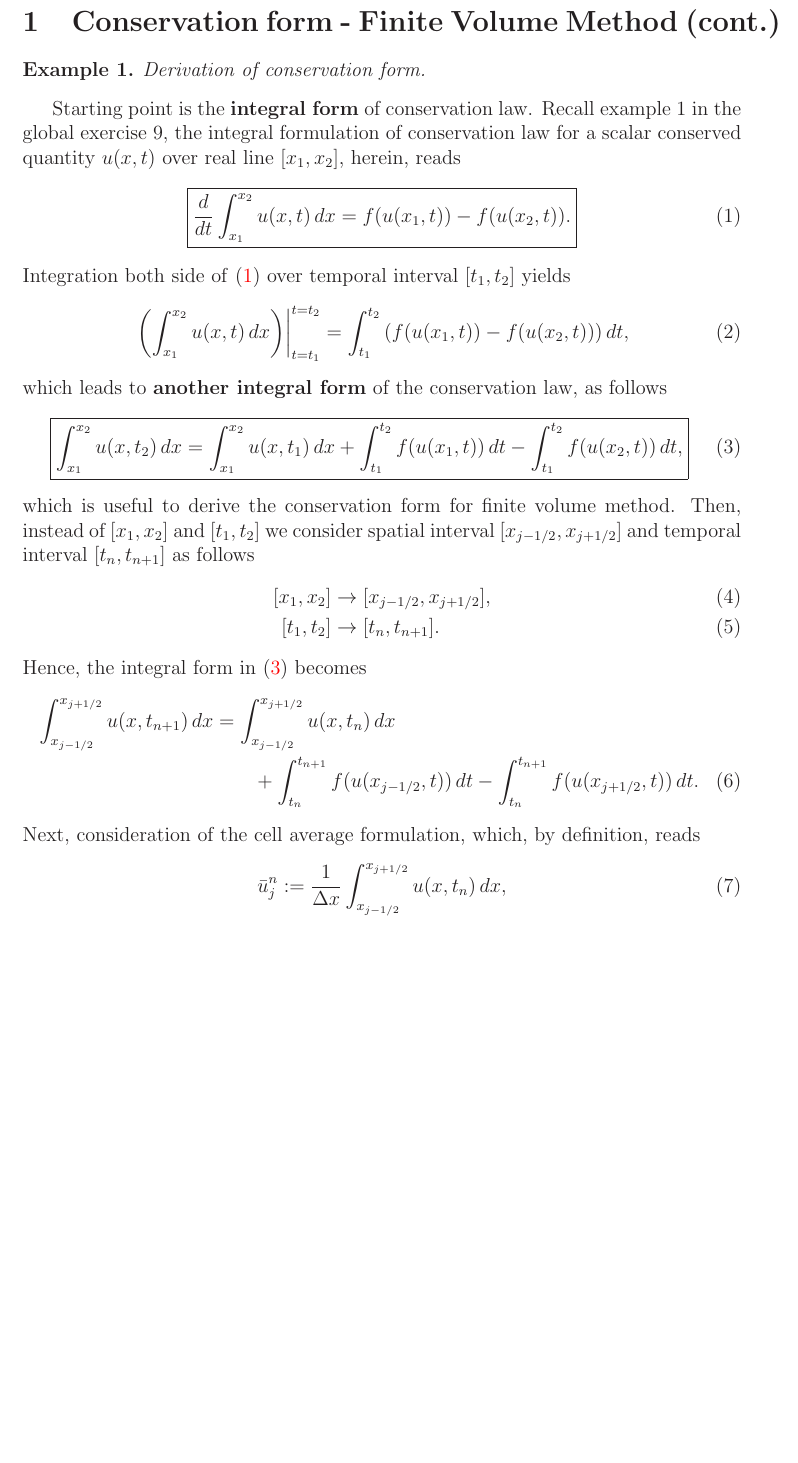
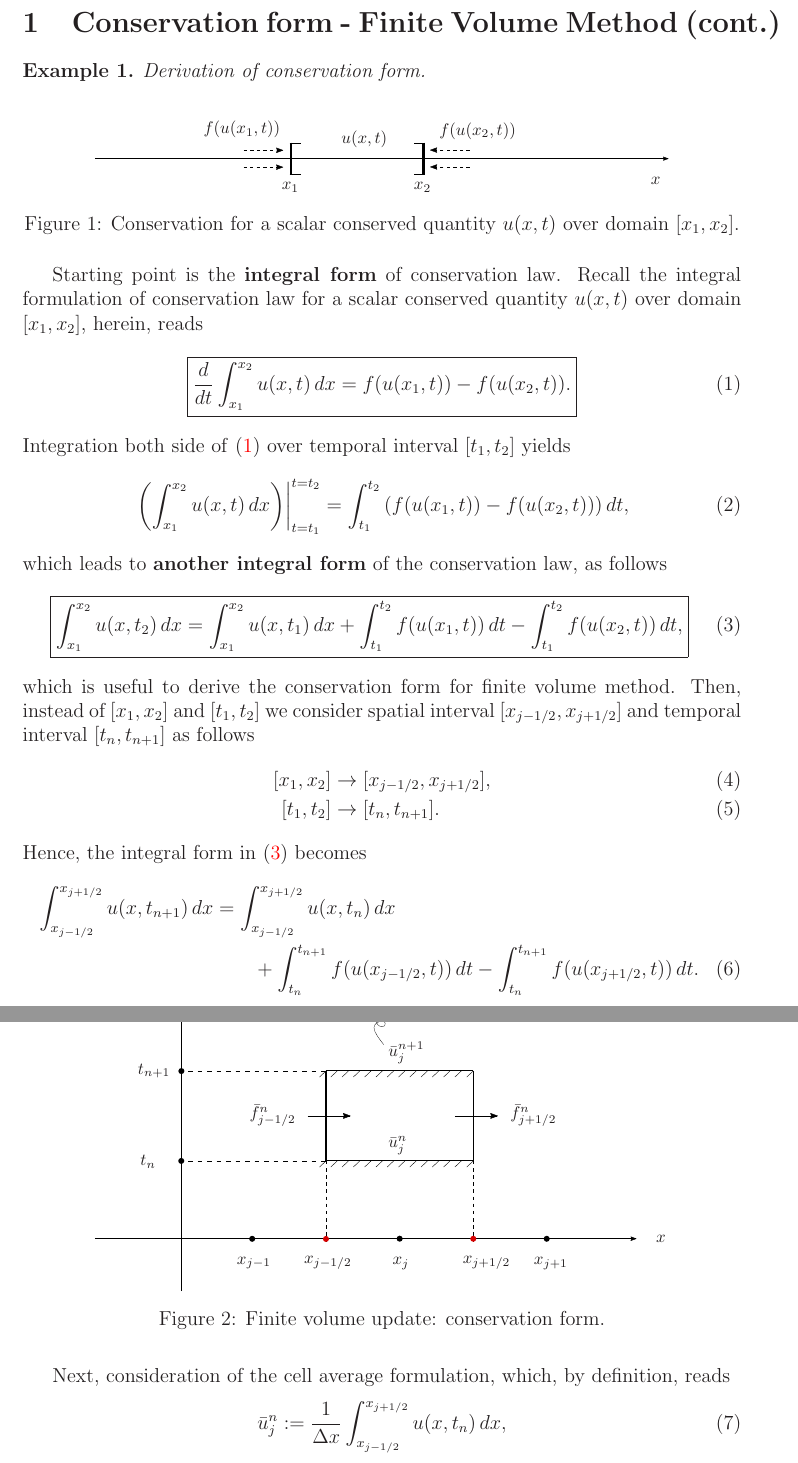
Before and after one commit to tqnvo/ge-pde-ws2122, a LaTeX document (GE13/ge-13.tex, which reads GE13/floats/conservationform/fig.tex, GE13/floats/massx1x2_u/fig.tex): part of page 1 of 10 before the commit and two parts of pages 1 and 2 of 11 after it, the two joined at a grey line, cut so that both start at the same text, the shorter picture padded with empty space. Compiled offline with LaTeX, dvips and Ghostscript.

Commit message:
up ge-13 and floats conservation form FVM

```diff
--- /dev/null
+++ b/GE13/floats/conservationform/fig.tex
@@ -0,0 +1,35 @@
+\begin{figure}[ht]
+	\centering
+	\footnotesize
+
+	\psfrag{x}[l][l] {$x$}
+	\psfrag{x1}[l][l] {$x_{j-1/2}$}
+	\psfrag{x2}[l][l] {$x_{j+1/2}$}
+	\psfrag{x3}[l][l] {$x_{j}$}
+	\psfrag{x4}[l][l] {$x_{j-1}$}
+	\psfrag{x5}[l][l] {$x_{j+1}$}
+
+	\psfrag{r}[l][l] {$u(x,t)$}
+	\psfrag{r1}[l][l] {$f(u(x_{1},t))$}
+	\psfrag{r2}[l][l] {$f(u(x_{2},t))$}
+
+	\psfrag{t}[l][l] {$t$}
+	\psfrag{t1}[l][l] {$t_{n}$}
+	\psfrag{t2}[l][l] {$t_{n+1}$}
+
+	\psfrag{u1}[l][l] {$\bar{u}^{n}_{j}$}
+	\psfrag{u2}[l][l] {$\bar{u}^{n+1}_{j}$}
+
+	\psfrag{f1}[l][l] {$\bar{f}^{n}_{j-1/2}$}
+	\psfrag{f2}[l][l] {$\bar{f}^{n}_{j+1/2}$}
+
+	\psfrag{fvu}[l][l] {$\text{Update: }\displaystyle \bar{u}^{n+1}_{j} =
+			\bar{u}^{n}_{j} + \frac{\Delta t}{\Delta x}
+			\left(\bar{f}^{n}_{j-1/2} - \bar{f}^{n}_{j+1/2} \right)$}
+
+	\psfrag{plc}[l][l] {$\textsc{Polycrystalline LLZO}$}
+
+	\includegraphics[width=0.8\textwidth]{conservationform.eps}
+	\caption{Finite volume update: conservation form.}
+	\label{\LABEL}
+\end{figure}
--- /dev/null
+++ b/GE13/floats/massx1x2_u/fig.tex
@@ -0,0 +1,19 @@
+\begin{figure}[ht]
+	\centering
+	\footnotesize
+
+	\psfrag{x}[l][l] {$x$}
+	\psfrag{x1}[l][l] {$x_1$}
+	\psfrag{x2}[l][l] {$x_2$}
+
+	\psfrag{r}[l][l] {$u(x,t)$}
+	\psfrag{r1}[l][l] {$f(u(x_{1},t))$}
+	\psfrag{r2}[l][l] {$f(u(x_{2},t))$}
+
+
+	\psfrag{plc}[l][l] {$\textsc{Polycrystalline LLZO}$}
+
+	\includegraphics[width=0.8\textwidth]{massx1x2_u.eps}
+	\caption{Conservation for a scalar conserved quantity $u(x,t)$ over domain $[x_1,x_2]$.}
+	\label{\LABEL}
+\end{figure}
--- a/GE13/ge-13.tex
+++ b/GE13/ge-13.tex
@@ -31,9 +31,10 @@ PDE $\cdot$ GE13 $\cdot$ WS21/22
 \begin{example}
 	Derivation of conservation form.
 \end{example}
-Starting point is the \textbf{integral form} of conservation law. Recall example 1
-in the global exercise 9, the integral formulation of conservation law
-for a scalar conserved quantity $u(x,t)$ over real line $[x_1,x_2]$, herein, reads
+\inputfig{floats/massx1x2_u}{massx1x2_u}
+Starting point is the \textbf{integral form} of conservation law. Recall
+the integral formulation of conservation law
+for a scalar conserved quantity $u(x,t)$ over domain $[x_1,x_2]$, herein, reads
 \begin{equation}\label{eq:integralform1}
 	\boxed{
 		\frac{d}{dt}\int_{x_{1}}^{x_{2}} u(x,t)\,dx = f(u(x_{1},t)) - f(u(x_{2},t)).
@@ -68,6 +69,8 @@ Hence, the integral form in \eqref{eq:integralform2} becomes
 	                                              & \qquad + \int_{t_{n}}^{t_{n+1}} f(u(x_{j-1/2},t)) \,dt
 	- \int_{t_{n}}^{t_{n+1}} f(u(x_{j+1/2},t)) \,dt.
 \end{align}
+\inputfig{floats/conservationform}{conservationform}
+
 Next, consideration of the cell average formulation, which,
 by definition, reads
 \begin{align}
```
Also changed, not shown: GE13/floats/conservationform/conservationform.eps (added), GE13/floats/conservationform/conservationform.svg (added), GE13/floats/massx1x2_u/massx1x2_u.eps (added), GE13/floats/massx1x2_u/massx1x2_u.svg (added), GE13/ge-13.pdf.
